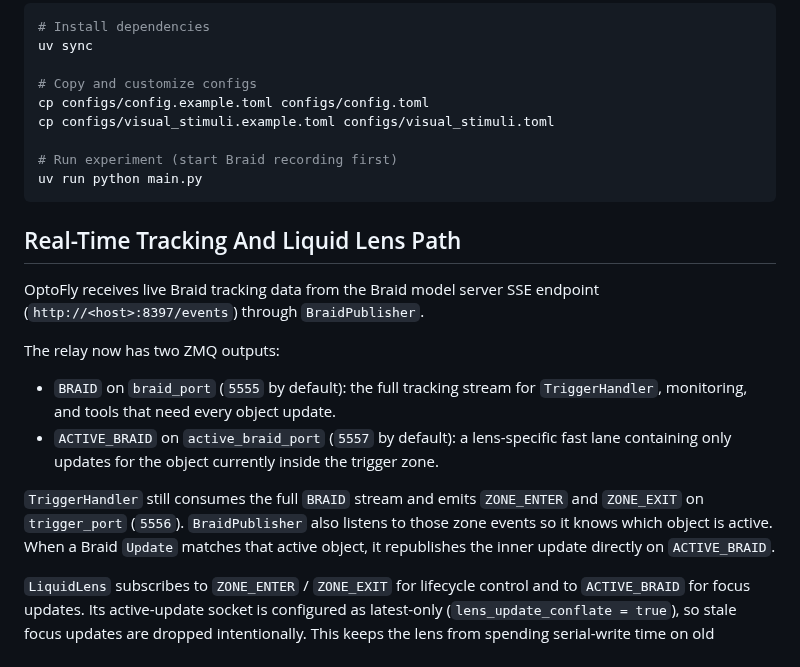
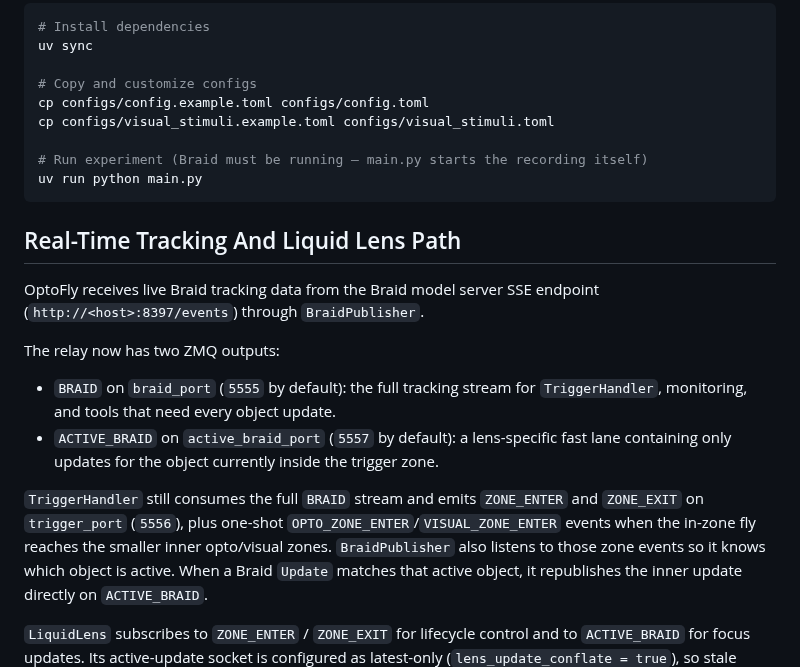
Before and after one commit to mpinb/optofly, a Markdown page: README.md, the part around the change. Drawn GitHub-style.

Commit message:
docs: clarify Braid must already be running before main.py starts
main.py starts the Braid *recording* itself via the callback API (and
never reuses an existing same-day folder), but the Braid tracker process
has to be live already since that's an HTTP callback to a running server.
The old wording conflated the two. Also documents the OPTO_ZONE_ENTER/
VISUAL_ZONE_ENTER inner-zone events in the README's ZMQ topology section.

````diff
--- a/README.md
+++ b/README.md
@@ -30,7 +30,7 @@ uv sync
 cp configs/config.example.toml configs/config.toml
 cp configs/visual_stimuli.example.toml configs/visual_stimuli.toml
 
-# Run experiment (start Braid recording first)
+# Run experiment (Braid must be running — main.py starts the recording itself)
 uv run python main.py
 ```
 
@@ -48,7 +48,9 @@ The relay now has two ZMQ outputs:
   zone.
 
 `TriggerHandler` still consumes the full `BRAID` stream and emits `ZONE_ENTER`
-and `ZONE_EXIT` on `trigger_port` (`5556`). `BraidPublisher` also listens to
+and `ZONE_EXIT` on `trigger_port` (`5556`), plus one-shot
+`OPTO_ZONE_ENTER`/`VISUAL_ZONE_ENTER` events when the in-zone fly reaches the
+smaller inner opto/visual zones. `BraidPublisher` also listens to
 those zone events so it knows which object is active. When a Braid `Update`
 matches that active object, it republishes the inner update directly on
 `ACTIVE_BRAID`.
````
Also changed, not shown: docs/getting-started.md (+1 -1 lines).
